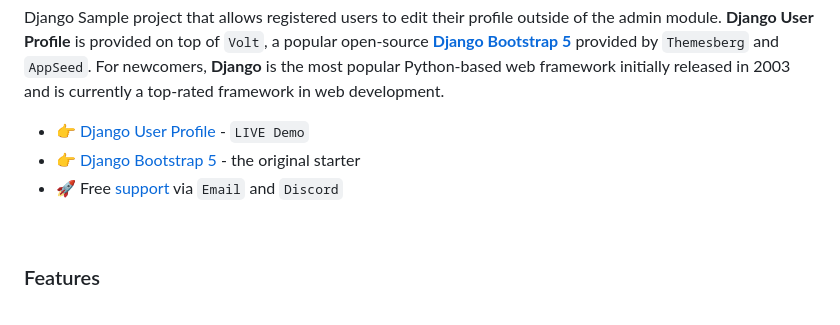
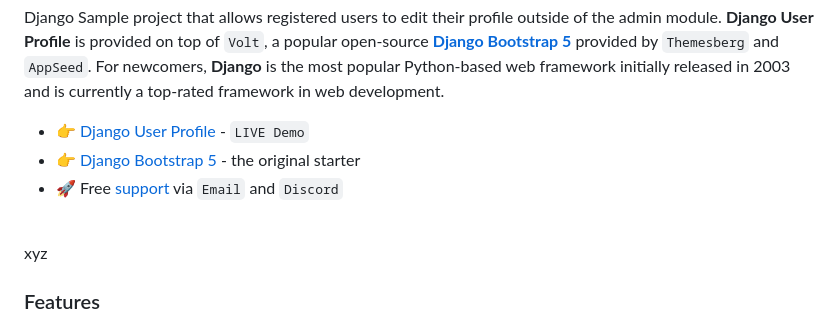
Before and after one commit to amithtg-199/py-app, a Markdown page: README.md, the part around the change. Drawn GitHub-style.

```diff
--- a/README.md
+++ b/README.md
@@ -6,7 +6,7 @@ Django Sample project that allows registered users to edit their profile outside
 - 👉 [Django Bootstrap 5](https://appseed.us/product/volt-dashboard/django/) - the original starter
 - 🚀 Free [support](https://appseed.us/support/) via `Email` and `Discord`
 
-<br />
+<br />xyz
 
 ### Features
 
```
